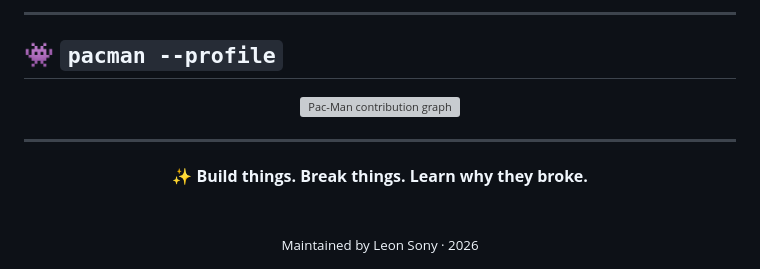
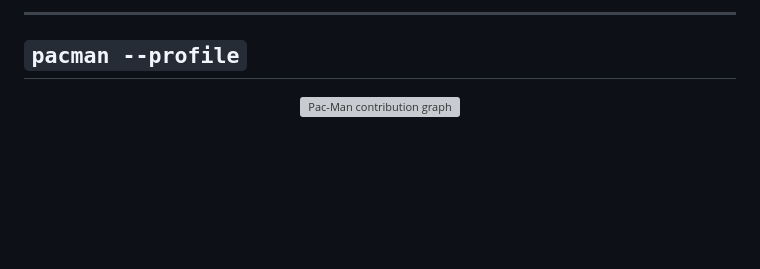
Before and after one commit to Jackson4Rocks/Jackson4Rocks, a Markdown page: README.md, the part around one of its changes. Drawn GitHub-style; blank space fills up the shorter version; grey boxes are pictures that could not be loaded.

```diff
--- a/README.md
+++ b/README.md
@@ -150,7 +142,7 @@ An open-source Android TV client with remote-first navigation, a TV-focused UI,
 
 ---
 
-## 👾 `pacman --profile`
+## `pacman --profile`
 
 <div align="center">
 
@@ -161,15 +153,3 @@ An open-source Android TV client with remote-first navigation, a TV-focused UI,
 </picture>
 
 </div>
-
----
-
-<div align="center">
-
-**✨ Build things. Break things. Learn why they broke.**
-
-<br>
-
-<sub>Maintained by Leon Sony · 2026</sub>
-
-</div>
```
Also changed, not shown: other parts of README.md (+89 -97 lines).
